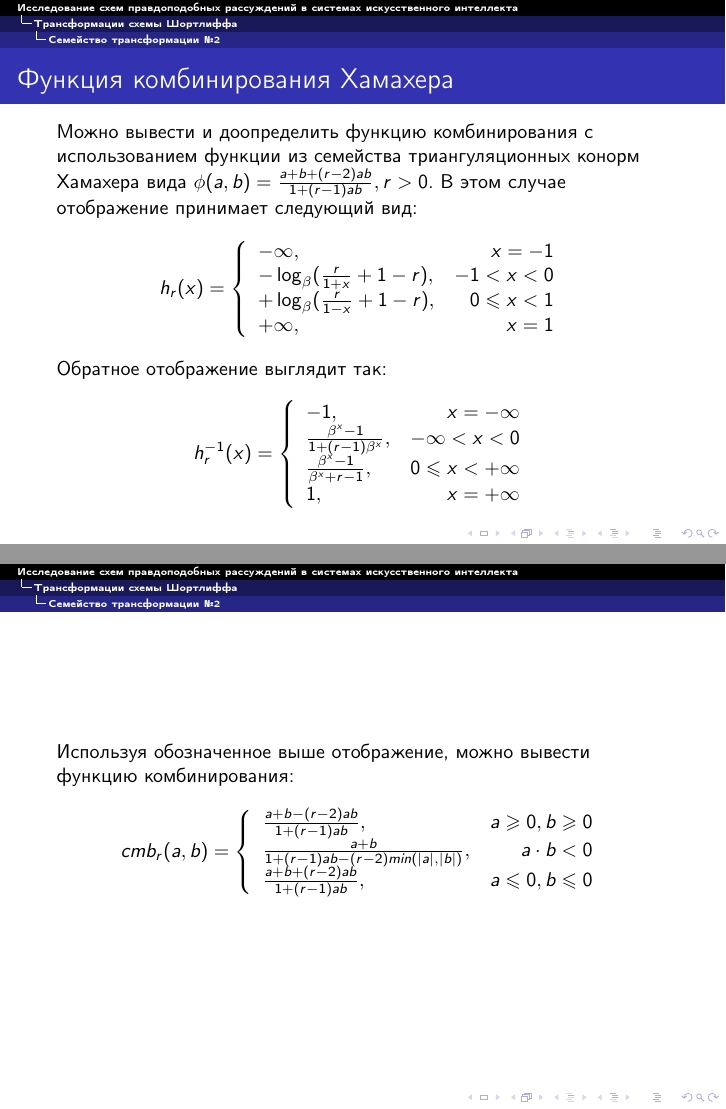
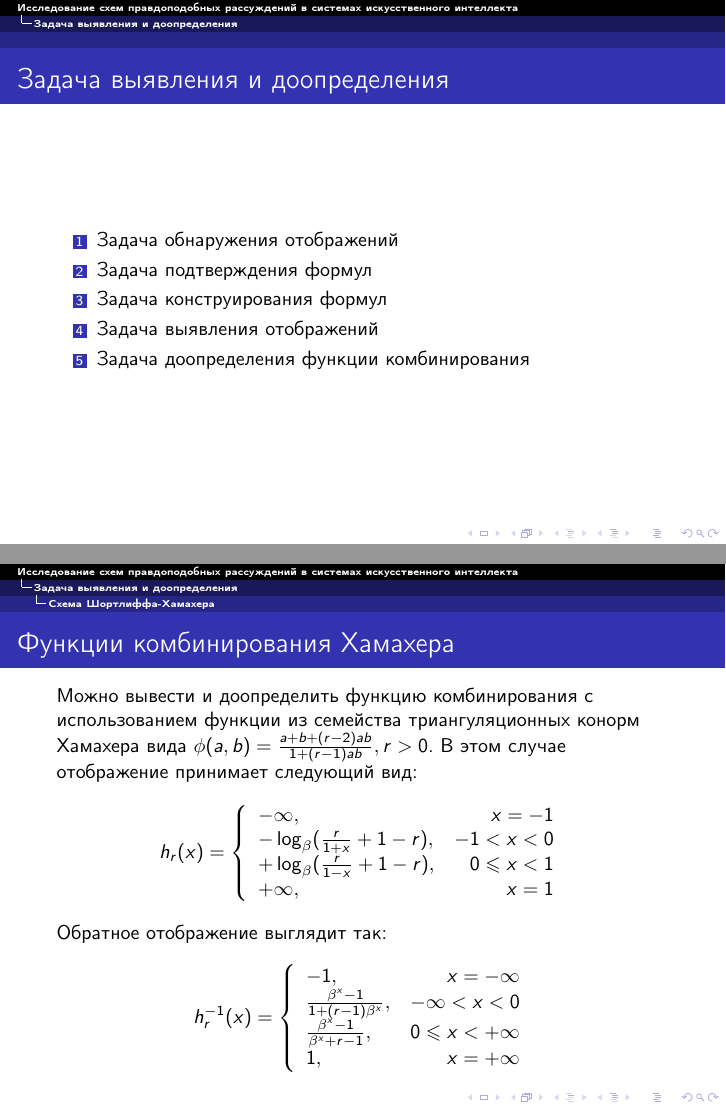
Before and after one commit to iuriilutsenko/04.2016-specsem-presentation, LaTeX slides (present.tex): pages 12 and 13 of 17 before the commit and pages 12 and 13 of 18 after it, joined at a grey line. Compiled offline with pdfLaTeX.

Commit message:
Good luck

```diff
--- a/present.tex
+++ b/present.tex
@@ -243,20 +243,21 @@ h_1^{-1}(x)=\left\{
   \end{itemize}
 \end{frame}
 
-% \section{Задача выявления и доопределения}
-% \begin{frame}
-% \frametitle{Задача выявления и доопределения}
-% \begin{enumerate}
-% \item{Задача обнаружения отображений}
-% \item<2->{Задача подтверждения формул}
-% \item<3->{Задача конструирования формул}
-% \item<4->{Задача выявления отображений}
-% \item<5->{Задача доопределения функции комбинирования}
-% \end{enumerate}
-% \end{frame}
+\section{Задача выявления и доопределения}
+\begin{frame}
+\frametitle{Задача выявления и доопределения}
+\begin{enumerate}
+\item{Задача обнаружения отображений}
+\item{Задача подтверждения формул}
+\item{Задача конструирования формул}
+\item{Задача выявления отображений}
+\item{Задача доопределения функции комбинирования}
+\end{enumerate}
+\end{frame}
 
+\subsection{Схема Шортлиффа-Хамахера}
 \begin{frame}
-\frametitle{Функция комбинирования Хамахера}
+\frametitle{Функции комбинирования Хамахера}
   Можно вывести и доопределить функцию комбинирования с использованием функции из семейства триангуляционных конорм Хамахера вида $\phi(a, b) = \frac{a + b + (r - 2)ab}{1 + (r - 1)ab}, r > 0$. В этом случае отображение принимает следующий вид:
   \[
 h_r(x)=\left\{
@@ -282,7 +283,7 @@ h_r^{-1}(x)=\left\{
 \end{frame}
 
 \begin{frame}
-  Используя обозначенное выше отображение, можно вывести функцию комбинирования:
+  Используя обозначенное выше отображение, можно вывести функцию комбинирования Хамахера:
   \[
     cmb_r(a, b) = \left\{
       \begin{array}{lr}
```
Also changed, not shown: present.pdf, 7 other files.
